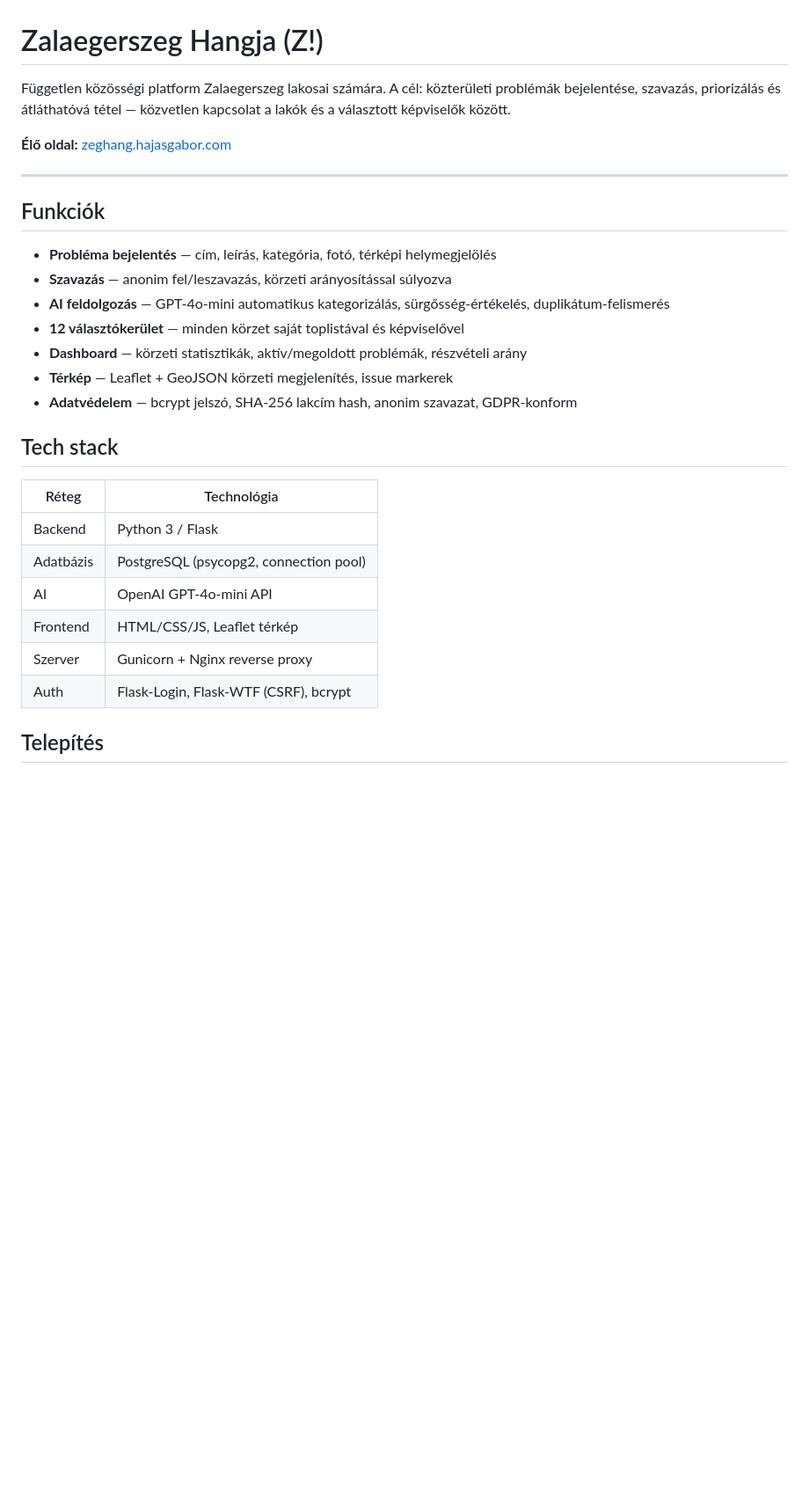
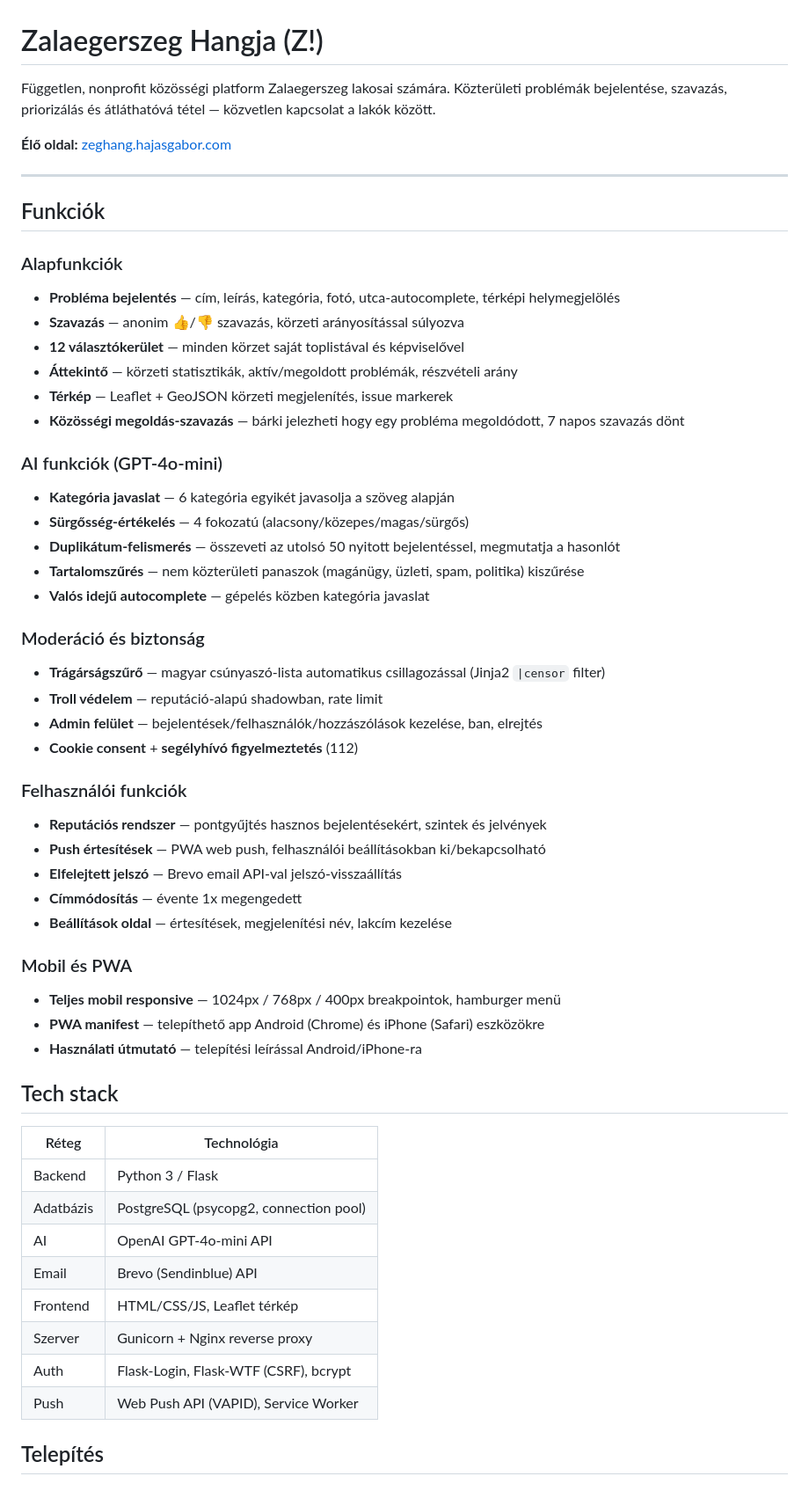
Before and after one commit to gaberun24/zeghang, a Markdown page: README.md, the part around one of its changes. Shown at 88% size. GitHub-like rendering; blank space fills up the shorter version.

```diff
--- a/README.md
+++ b/README.md
@@ -1,6 +1,6 @@
 # Zalaegerszeg Hangja (Z!)
 
-Független közösségi platform Zalaegerszeg lakosai számára. A cél: közterületi problémák bejelentése, szavazás, priorizálás és átláthatóvá tétel — közvetlen kapcsolat a lakók és a választott képviselők között.
+Független, nonprofit közösségi platform Zalaegerszeg lakosai számára. Közterületi problémák bejelentése, szavazás, priorizálás és átláthatóvá tétel — közvetlen kapcsolat a lakók között.
 
 **Élő oldal:** [zeghang.hajasgabor.com](https://zeghang.hajasgabor.com)
 
@@ -8,13 +8,38 @@ Független közösségi platform Zalaegerszeg lakosai számára. A cél: közter
 
 ## Funkciók
 
-- **Probléma bejelentés** — cím, leírás, kategória, fotó, térképi helymegjelölés
-- **Szavazás** — anonim fel/leszavazás, körzeti arányosítással súlyozva
-- **AI feldolgozás** — GPT-4o-mini automatikus kategorizálás, sürgősség-értékelés, duplikátum-felismerés
+### Alapfunkciók
+- **Probléma bejelentés** — cím, leírás, kategória, fotó, utca-autocomplete, térképi helymegjelölés
+- **Szavazás** — anonim 👍/👎 szavazás, körzeti arányosítással súlyozva
 - **12 választókerület** — minden körzet saját toplistával és képviselővel
-- **Dashboard** — körzeti statisztikák, aktív/megoldott problémák, részvételi arány
+- **Áttekintő** — körzeti statisztikák, aktív/megoldott problémák, részvételi arány
 - **Térkép** — Leaflet + GeoJSON körzeti megjelenítés, issue markerek
-- **Adatvédelem** — bcrypt jelszó, SHA-256 lakcím hash, anonim szavazat, GDPR-konform
+- **Közösségi megoldás-szavazás** — bárki jelezheti hogy egy probléma megoldódott, 7 napos szavazás dönt
+
+### AI funkciók (GPT-4o-mini)
+- **Kategória javaslat** — 6 kategória egyikét javasolja a szöveg alapján
+- **Sürgősség-értékelés** — 4 fokozatú (alacsony/közepes/magas/sürgős)
+- **Duplikátum-felismerés** — összeveti az utolsó 50 nyitott bejelentéssel, megmutatja a hasonlót
+- **Tartalomszűrés** — nem közterületi panaszok (magánügy, üzleti, spam, politika) kiszűrése
+- **Valós idejű autocomplete** — gépelés közben kategória javaslat
+
+### Moderáció és biztonság
+- **Trágárságszűrő** — magyar csúnyaszó-lista automatikus csillagozással (Jinja2 `|censor` filter)
+- **Troll védelem** — reputáció-alapú shadowban, rate limit
+- **Admin felület** — bejelentések/felhasználók/hozzászólások kezelése, ban, elrejtés
+- **Cookie consent** + **segélyhívó figyelmeztetés** (112)
+
+### Felhasználói funkciók
+- **Reputációs rendszer** — pontgyűjtés hasznos bejelentésekért, szintek és jelvények
+- **Push értesítések** — PWA web push, felhasználói beállításokban ki/bekapcsolható
+- **Elfelejtett jelszó** — Brevo email API-val jelszó-visszaállítás
+- **Címmódosítás** — évente 1x megengedett
+- **Beállítások oldal** — értesítések, megjelenítési név, lakcím kezelése
+
+### Mobil és PWA
+- **Teljes mobil responsive** — 1024px / 768px / 400px breakpointok, hamburger menü
+- **PWA manifest** — telepíthető app Android (Chrome) és iPhone (Safari) eszközökre
+- **Használati útmutató** — telepítési leírással Android/iPhone-ra
 
 ## Tech stack
 
@@ -23,9 +48,11 @@ Független közösségi platform Zalaegerszeg lakosai számára. A cél: közter
 | Backend | Python 3 / Flask |
 | Adatbázis | PostgreSQL (psycopg2, connection pool) |
 | AI | OpenAI GPT-4o-mini API |
+| Email | Brevo (Sendinblue) API |
 | Frontend | HTML/CSS/JS, Leaflet térkép |
 | Szerver | Gunicorn + Nginx reverse proxy |
 | Auth | Flask-Login, Flask-WTF (CSRF), bcrypt |
+| Push | Web Push API (VAPID), Service Worker |
 
 ## Telepítés
 
```
Also changed, not shown: other parts of README.md (+27 -15 lines), PROJECT_TRACKER.md (added, +63 -0 lines).
